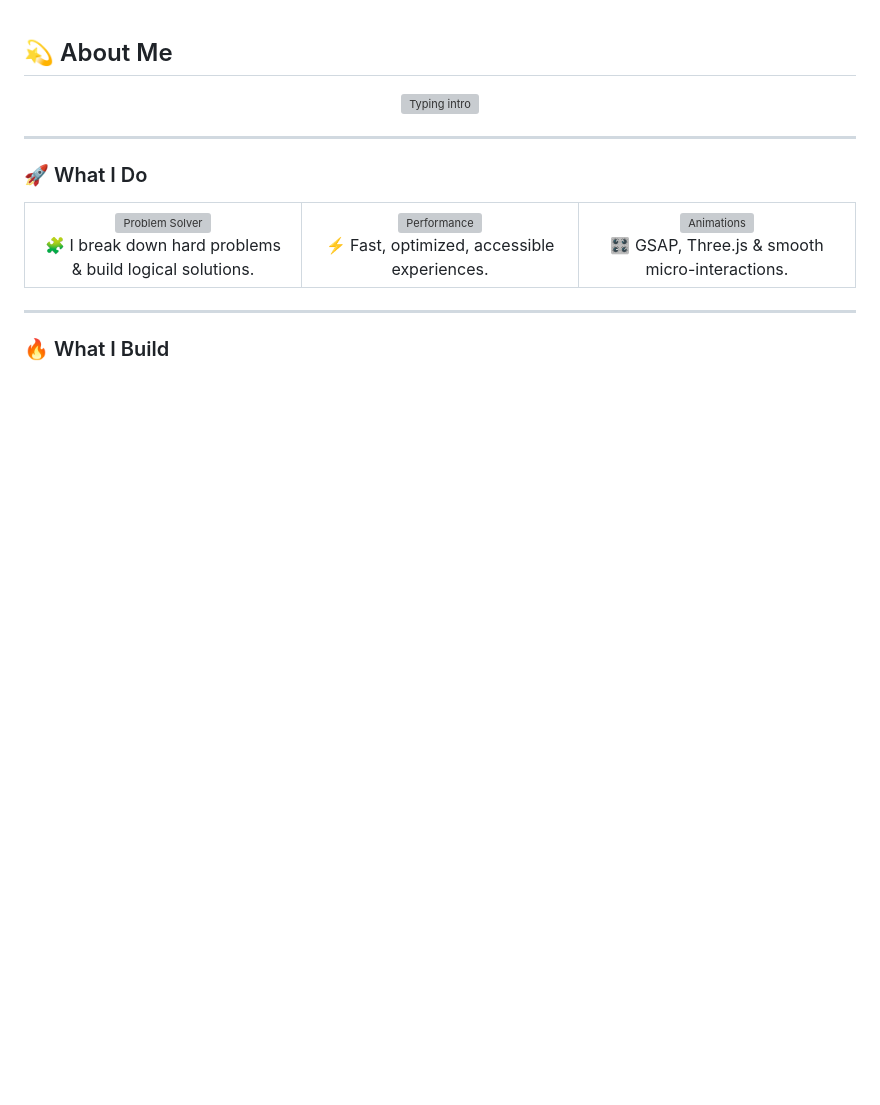
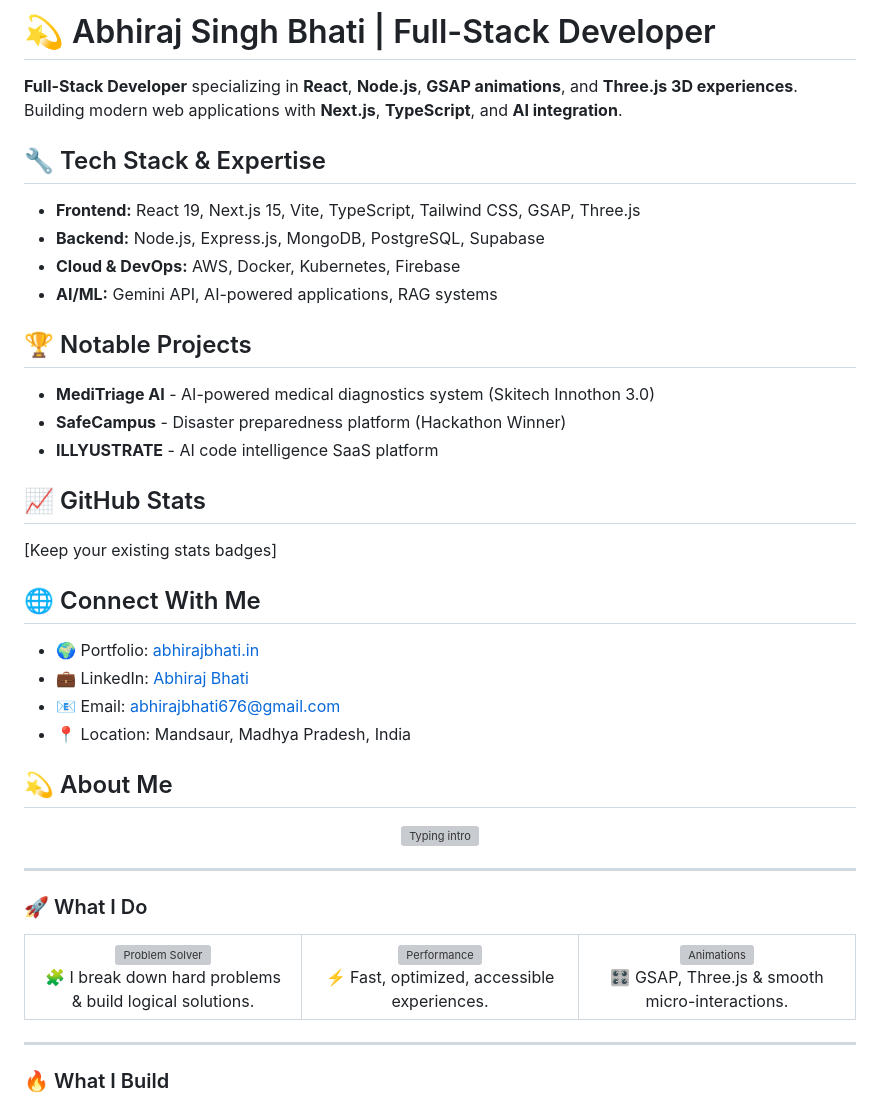
Before and after one commit to Abhiraj-creator/Abhiraj-creator, a Markdown page: README.md, the part around the change. Rendered like a GitHub page; blank space fills up the shorter version; grey boxes are pictures that could not be loaded.

Commit message:
Enhance README with developer details and projects
Expanded README with personal introduction, tech stack, and notable projects.

```diff
--- a/README.md
+++ b/README.md
@@ -1,3 +1,27 @@
+# 💫 Abhiraj Singh Bhati | Full-Stack Developer
+
+**Full-Stack Developer** specializing in **React**, **Node.js**, **GSAP animations**, and **Three.js 3D experiences**. Building modern web applications with **Next.js**, **TypeScript**, and **AI integration**.
+
+## 🔧 Tech Stack & Expertise
+- **Frontend:** React 19, Next.js 15, Vite, TypeScript, Tailwind CSS, GSAP, Three.js
+- **Backend:** Node.js, Express.js, MongoDB, PostgreSQL, Supabase
+- **Cloud & DevOps:** AWS, Docker, Kubernetes, Firebase
+- **AI/ML:** Gemini API, AI-powered applications, RAG systems
+
+## 🏆 Notable Projects
+- **MediTriage AI** - AI-powered medical diagnostics system (Skitech Innothon 3.0)
+- **SafeCampus** - Disaster preparedness platform (Hackathon Winner)
+- **ILLYUSTRATE** - AI code intelligence SaaS platform
+
+## 📈 GitHub Stats
+[Keep your existing stats badges]
+
+## 🌐 Connect With Me
+- 🌍 Portfolio: [abhirajbhati.in](https://abhirajbhati.in)
+- 💼 LinkedIn: [Abhiraj Bhati](https://linkedin.com/in/abhiraj-b-8336b332b)
+- 📧 Email: abhirajbhati676@gmail.com
+- 📍 Location: Mandsaur, Madhya Pradesh, India
+
 ## 💫 About Me
 
 <p align="center">
```
